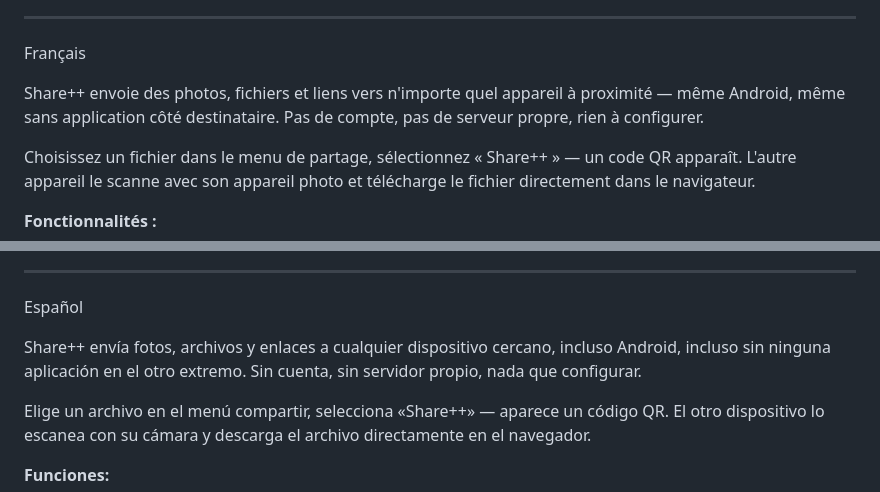
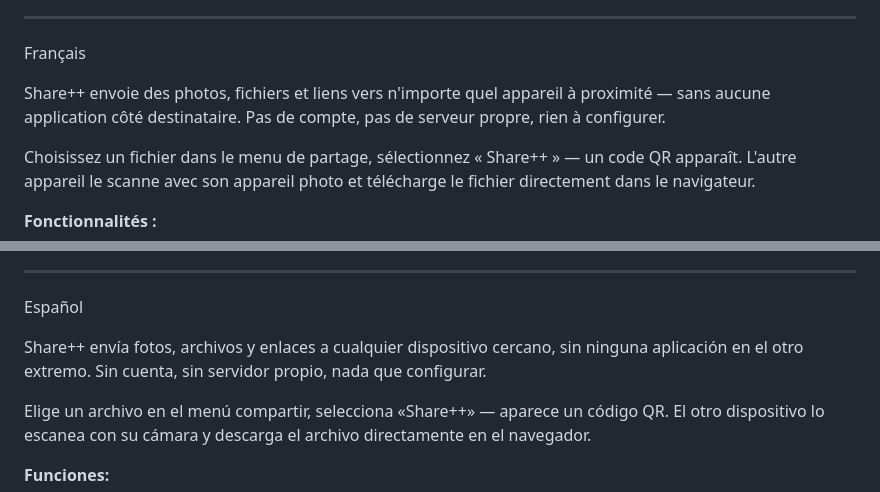
Before and after one commit to Zebrazeh/Info, a Markdown page: about_shareplusplus.md, 2 parts joined by grey strips. Rendered like a GitHub page.

```diff
--- a/about_shareplusplus.md
+++ b/about_shareplusplus.md
@@ -54,7 +66,7 @@ You choose between two modes: Vault encrypts the file on your device before it's
 ---
 Français
 
-Share++ envoie des photos, fichiers et liens vers n'importe quel appareil à proximité — même Android, même sans application côté destinataire. Pas de compte, pas de serveur propre, rien à configurer.
+Share++ envoie des photos, fichiers et liens vers n'importe quel appareil à proximité — sans aucune application côté destinataire. Pas de compte, pas de serveur propre, rien à configurer.
 
 Choisissez un fichier dans le menu de partage, sélectionnez « Share++ » — un code QR apparaît. L'autre appareil le scanne avec son appareil photo et télécharge le fichier directement dans le navigateur.
 
@@ -72,7 +84,7 @@ Vous choisissez entre deux modes : Coffre-fort chiffre le fichier directement su
 ---
 Español
 
-Share++ envía fotos, archivos y enlaces a cualquier dispositivo cercano, incluso Android, incluso sin ninguna aplicación en el otro extremo. Sin cuenta, sin servidor propio, nada que configurar.
+Share++ envía fotos, archivos y enlaces a cualquier dispositivo cercano, sin ninguna aplicación en el otro extremo. Sin cuenta, sin servidor propio, nada que configurar.
 
 Elige un archivo en el menú compartir, selecciona «Share++» — aparece un código QR. El otro dispositivo lo escanea con su cámara y descarga el archivo directamente en el navegador.
 
```
Also changed, not shown: other parts of about_shareplusplus.md (+14 -2 lines).
